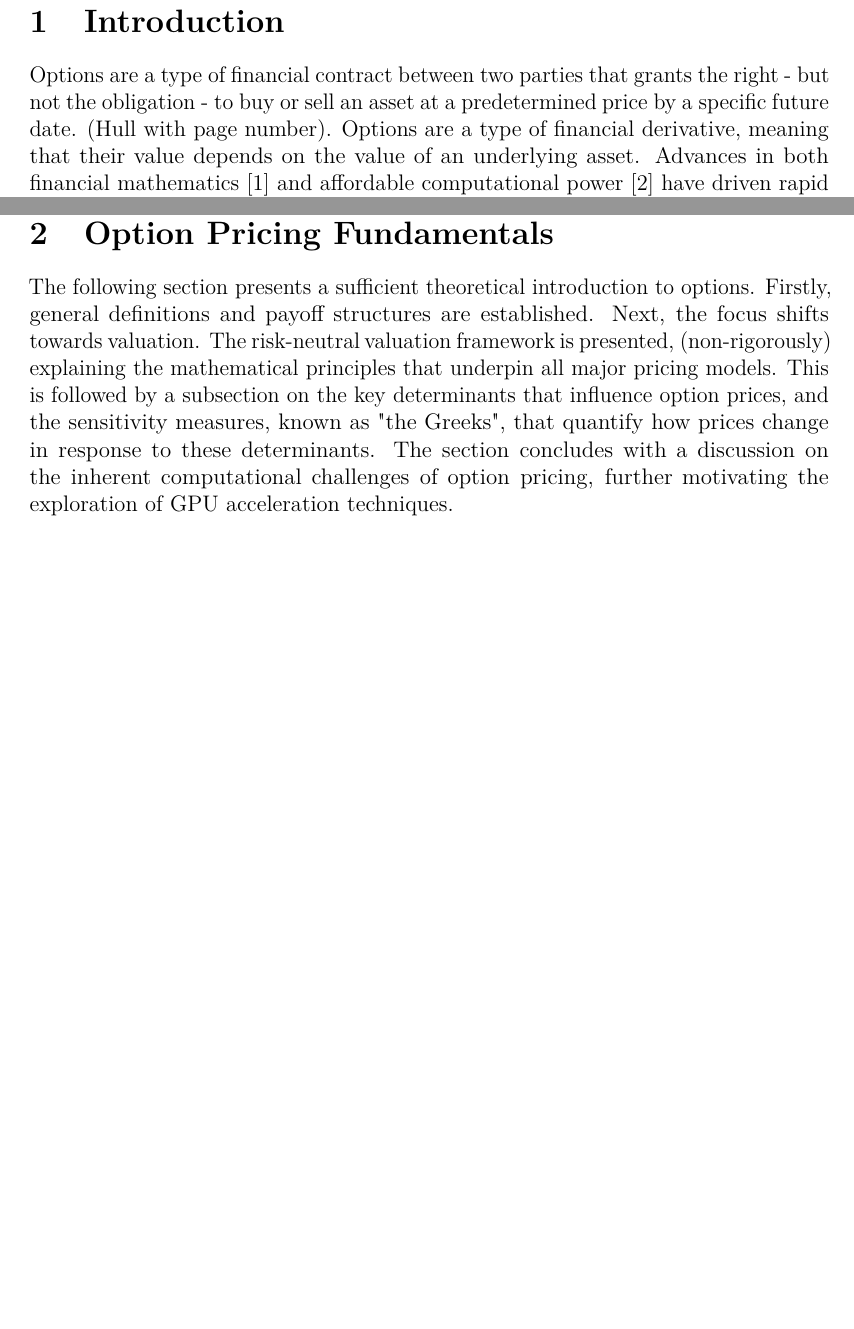
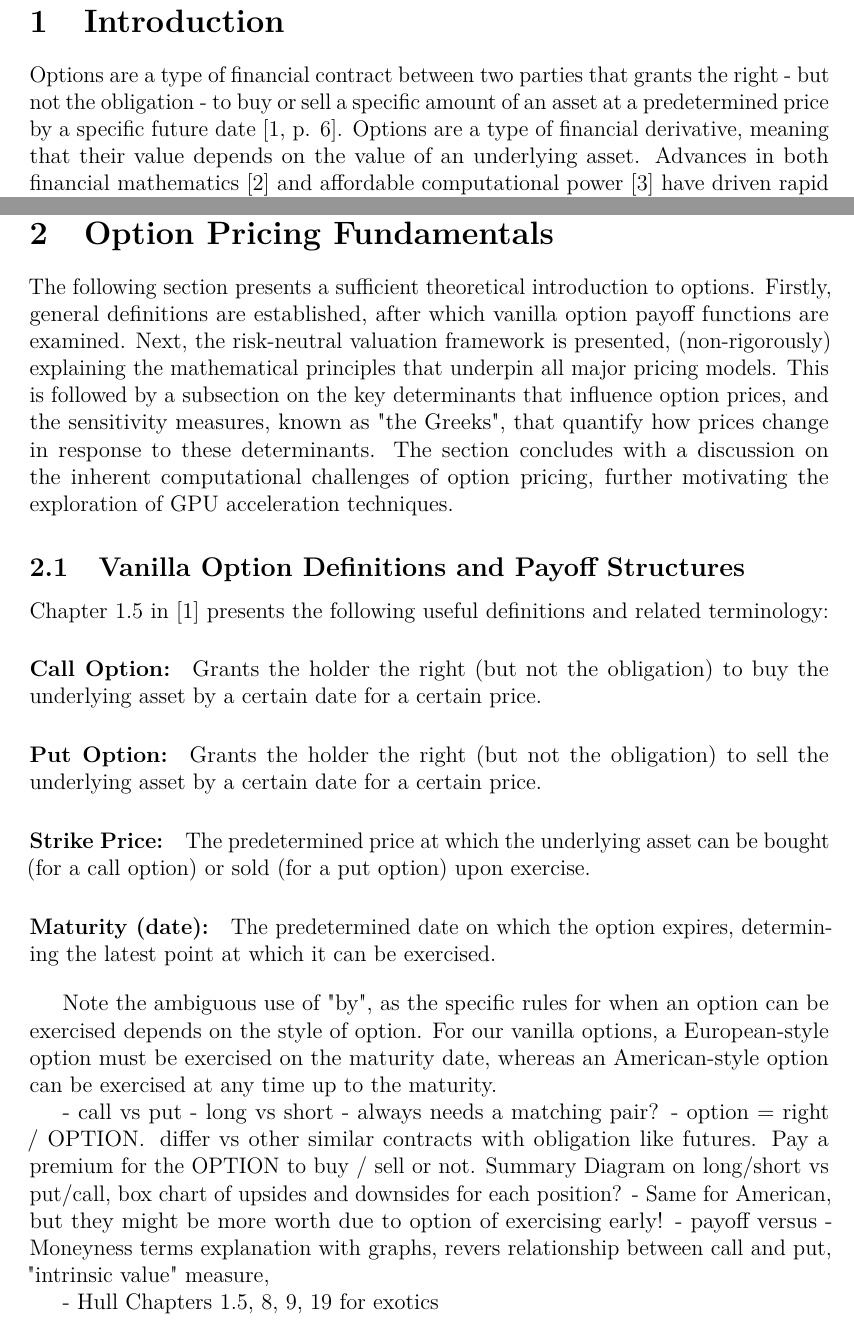
Before and after one commit to DanteMichaeli/GPU-option-pricing-thesis, a LaTeX thesis (thesistemplate.tex): two parts of pages 5 and 7 of 12 before the commit and two parts of pages 5 and 7 of 13 after it, joined at a grey line, cut so that both start at the same text, the shorter picture padded with empty space. Compiled offline with pdfLaTeX.

Commit message:
start on options theory background

```diff
--- a/thesistemplate.tex
+++ b/thesistemplate.tex
@@ -229,7 +229,7 @@ English bla bla bla
 %%
 %% Leave first page empty
 \thispagestyle{empty}
-Options are a type of financial contract between two parties that grants the right - but not the obligation - to buy or sell an asset at a predetermined price by a specific future date. (Hull with page number). Options are a type of financial derivative, meaning that their value depends on the value of an underlying asset. Advances in both financial mathematics \cite{merton1994influence} and affordable computational power \cite{nordhaus2007two} have driven rapid growth in the derivatives market by improving pricing models and risk management tools. The use of derivatives has increased significantly in the last 50 years, not only among investors but also among so-called nonfinancial corporations \cite{bartram2009international}. The use of options and other derivatives allows for both levered speculation and sophisticated investment and risk management strategies by providing finer exposure control.
+Options are a type of financial contract between two parties that grants the right - but not the obligation - to buy or sell a specific amount of an asset at a predetermined price by a specific future date \cite[p. 6]{hull2016options}. Options are a type of financial derivative, meaning that their value depends on the value of an underlying asset. Advances in both financial mathematics \cite{merton1994influence} and affordable computational power \cite{nordhaus2007two} have driven rapid growth in the derivatives market by improving pricing models and risk management tools. The use of derivatives has increased significantly in the last 50 years, not only among investors but also among so-called nonfinancial corporations \cite{bartram2009international}. The use of options and other derivatives allows for both levered speculation and sophisticated investment and risk management strategies by providing finer exposure control.
 
 There are many different option pricing models, each with their pros and cons, and based on different underlying assumptions. Regardless of the choice of model, the importance of speed remains critical. All else being equal, faster computation leads to improved decision-making in investing and risk management because of either executing faster, having more data available, or both. This has led to the interest in re-implementing common option pricing models to run, either in part or fully, on the graphics processing unit (GPU) due to its powerful parallel processing capabilities compared to the central processing unit (CPU).
 
@@ -253,5 +253,6 @@ For scope restriction purposes, the following choices have been made:
 
 \section{Option Pricing Fundamentals} \label{sec:optionfundamentals}
 
-The following section presents a sufficient theoretical introduction to options. Firstly, general definitions and payoff structures are established. Next, the focus shifts towards valuation. The risk-neutral valuation framework is presented, (non-rigorously) explaining the mathematical principles that underpin all major pricing models. This is followed by a subsection on the key determinants that influence option prices, and the sensitivity measures, known as "the Greeks", that quantify how prices change in response to these determinants. The section concludes with a discussion on the inherent computational challenges of option pricing, further motivating the exploration of GPU acceleration techniques.
+The following section presents a sufficient theoretical introduction to options. Firstly, general definitions are established, after which
+vanilla option payoff functions are examined. Next, the risk-neutral valuation framework is presented, (non-rigorously) explaining the mathematical principles that underpin all major pricing models. This is followed by a subsection on the key determinants that influence option prices, and the sensitivity measures, known as "the Greeks", that quantify how prices change in response to these determinants. The section concludes with a discussion on the inherent computational challenges of option pricing, further motivating the exploration of GPU acceleration techniques.
 
@@ -259,7 +259,36 @@ I will use the term "vanilla options" throughout the thesis to refer to both Eur
 
-\subsection{Definitions and Terminology}
+\subsection{Vanilla Option Definitions and Payoff Structures}
+Chapter 1.5 in \cite{hull2016options} presents the following useful definitions and related terminology:
 
-\subsection{Option Payoff Functions}
+\paragraph{Call Option:}Grants the holder the right (but not the obligation) to buy the underlying asset by a certain date for a certain price.
+
+\paragraph{Put Option:}Grants the holder the right (but not the obligation) to sell the underlying asset by a certain date for a certain price.
+
+\paragraph{Strike Price:}The predetermined price at which the underlying asset can be bought (for a call option) or sold (for a put option) upon exercise.
+
+\paragraph{Maturity (date):}The predetermined date on which the option expires, determining the latest point at which it can be exercised.
+\bigskip
+
+Note the ambiguous use of "by", as the specific rules for when an option can be exercised depends on the style of option. For our vanilla options, a European-style option must be exercised on the maturity date, whereas an American-style option can be exercised at any time up to the maturity.
+
+
+
+
+
+
+
+
+- call vs put
+- long vs short
+    - always needs a matching pair?
+- option = right / OPTION. differ vs other similar contracts with obligation like futures. Pay a premium for the OPTION to buy / sell or not. Summary Diagram on long/short vs put/call, box chart of upsides and downsides for each position?
+- Same for American, but they might be more worth due to option of exercising early!
+- payoff versus
+- Moneyness terms explanation with graphs, revers relationship between call and put, "intrinsic value" measure,
+
+- Hull Chapters 1.5, 8, 9, 19 for exotics
+
+
 
 \subsection{Risk-Neutral Valuation Framework}
 
```
Also changed, not shown: thesistemplate.tex (3 more changed lines).
